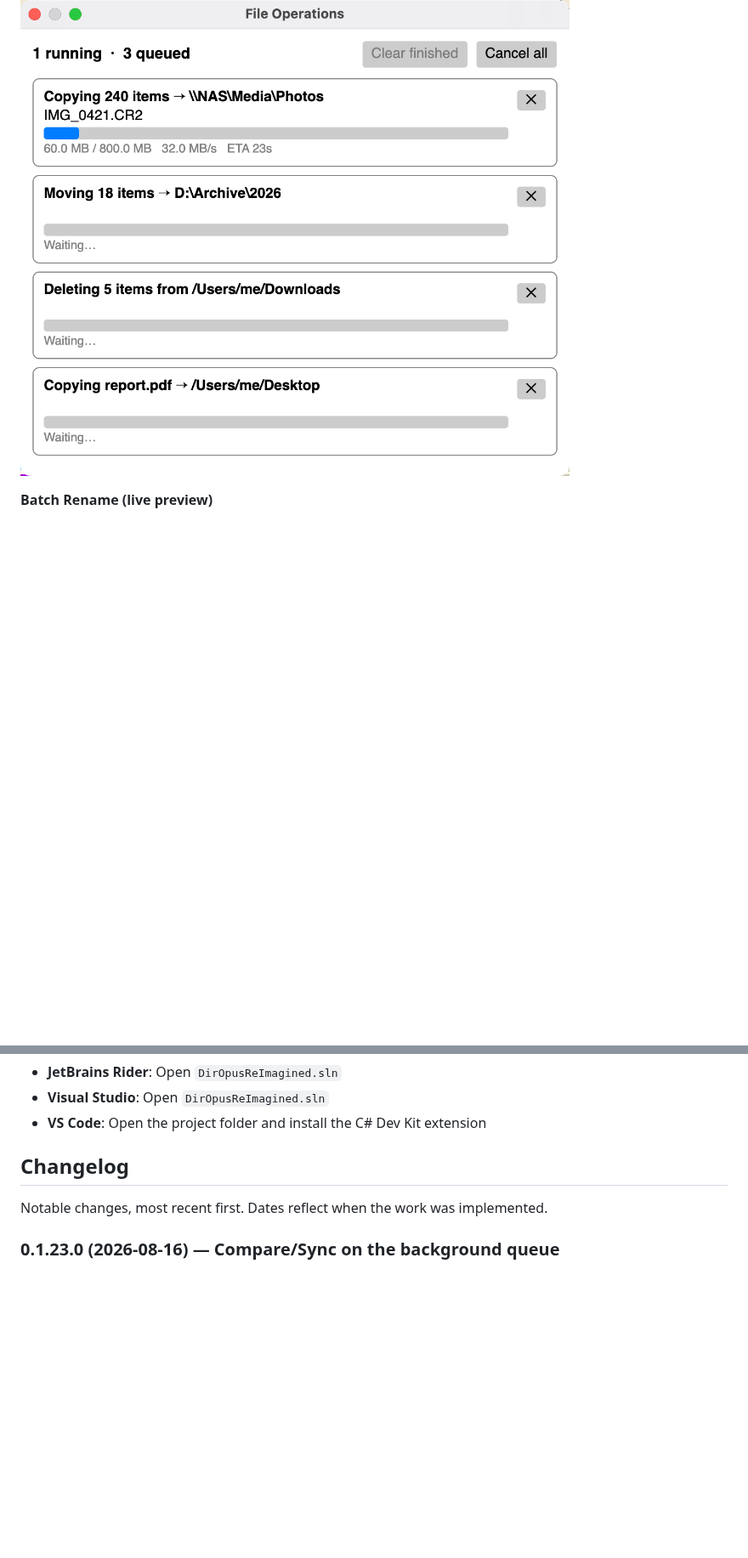
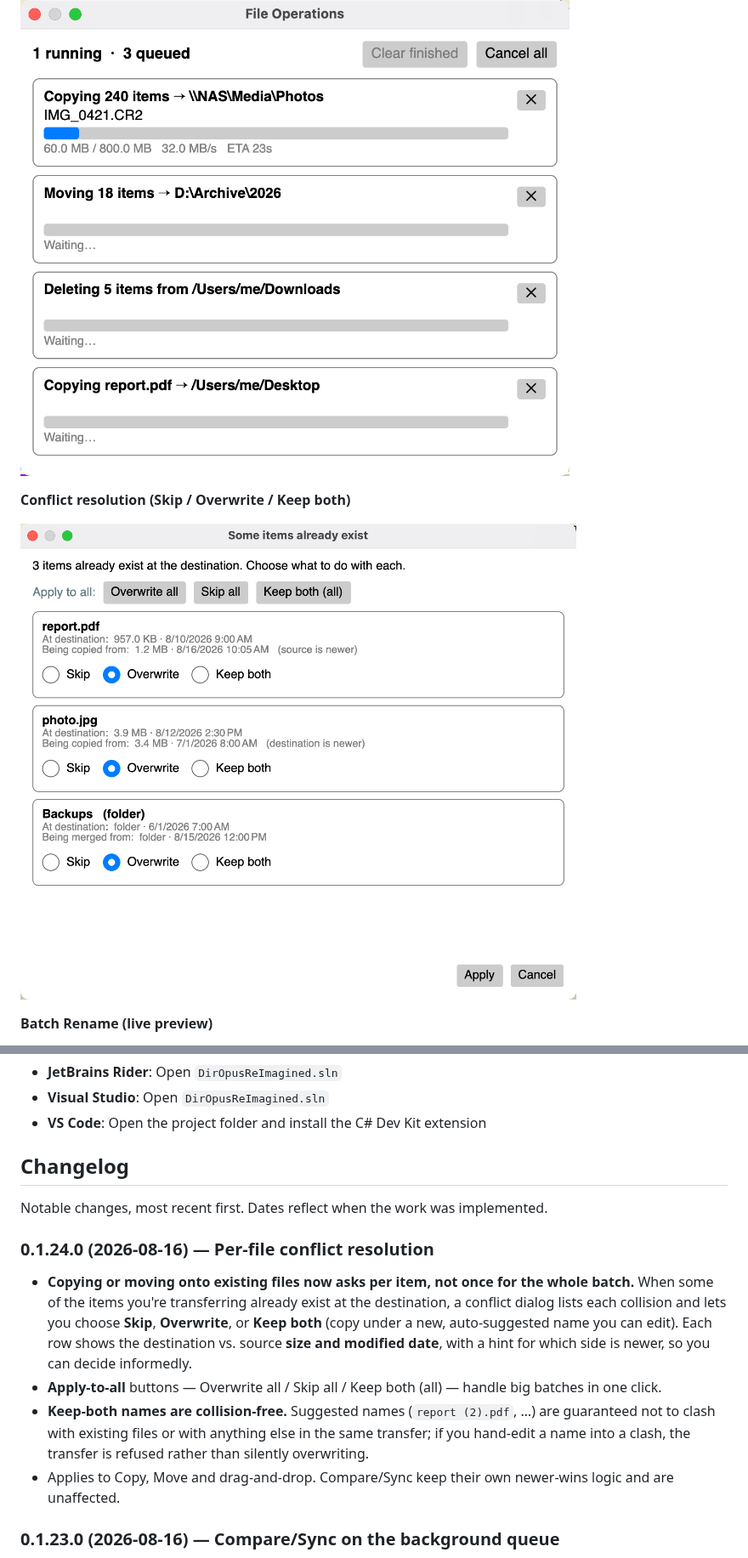
Before and after one commit to Harlock123/DirOpusReImagined, a Markdown page: README.md, 2 parts joined by grey strips. Shown at 85% size. Rendered like a GitHub page; pictures changed too: ScreenShots/Conflict_Dialog.png (added); blank space fills up the shorter version.

```diff
--- a/README.md
+++ b/README.md
@@ -345,6 +345,10 @@ The dual-panel main window, shown across several of the built-in themes.
 
 ![File Operations window showing a running copy with progress and speed/ETA, plus queued move and delete operations](ScreenShots/Operations_Window.png)
 
+**Conflict resolution (Skip / Overwrite / Keep both)**
+
+![Conflict dialog listing items that already exist, with per-item Skip/Overwrite/Keep both choices and size/date for each side](ScreenShots/Conflict_Dialog.png)
+
 **Batch Rename (live preview)**
 
 ![Batch rename dialog with live before→after preview and conflict highlighting](ScreenShots/Rename_Dialog.png)
@@ -1472,6 +1476,12 @@ The `Assets` folder (containing button icons) must also be present alongside the
 
 Notable changes, most recent first. Dates reflect when the work was implemented.
 
+### 0.1.24.0 (2026-08-16) — Per-file conflict resolution
+- **Copying or moving onto existing files now asks per item, not once for the whole batch.** When some of the items you're transferring already exist at the destination, a conflict dialog lists each collision and lets you choose **Skip**, **Overwrite**, or **Keep both** (copy under a new, auto-suggested name you can edit). Each row shows the destination vs. source **size and modified date**, with a hint for which side is newer, so you can decide informedly.
+- **Apply-to-all** buttons — Overwrite all / Skip all / Keep both (all) — handle big batches in one click.
+- **Keep-both names are collision-free.** Suggested names (`report (2).pdf`, …) are guaranteed not to clash with existing files or with anything else in the same transfer; if you hand-edit a name into a clash, the transfer is refused rather than silently overwriting.
+- Applies to Copy, Move and drag-and-drop. Compare/Sync keep their own newer-wins logic and are unaffected.
+
 ### 0.1.23.0 (2026-08-16) — Compare/Sync on the background queue
 - **Directory Compare/Sync now use the background queue too.** One-way (mirror) sync and two-way ("newer wins") sync no longer run behind their own blocking progress dialog — they enqueue on the same app-wide queue as Copy/Move/Delete and show up in the floating **File Operations** window. The app stays responsive, a sync can be stacked behind other transfers, and its progress/cancel/failure behaviour matches everything else.
 - **Mirror-delete order preserved.** A one-way sync's "delete extras" step is enqueued ahead of its copies, so with the single-at-a-time queue the deletes still complete before the copies begin.
```
Also changed, not shown: other parts of README.md (+1 -1 lines), 10 other files.
